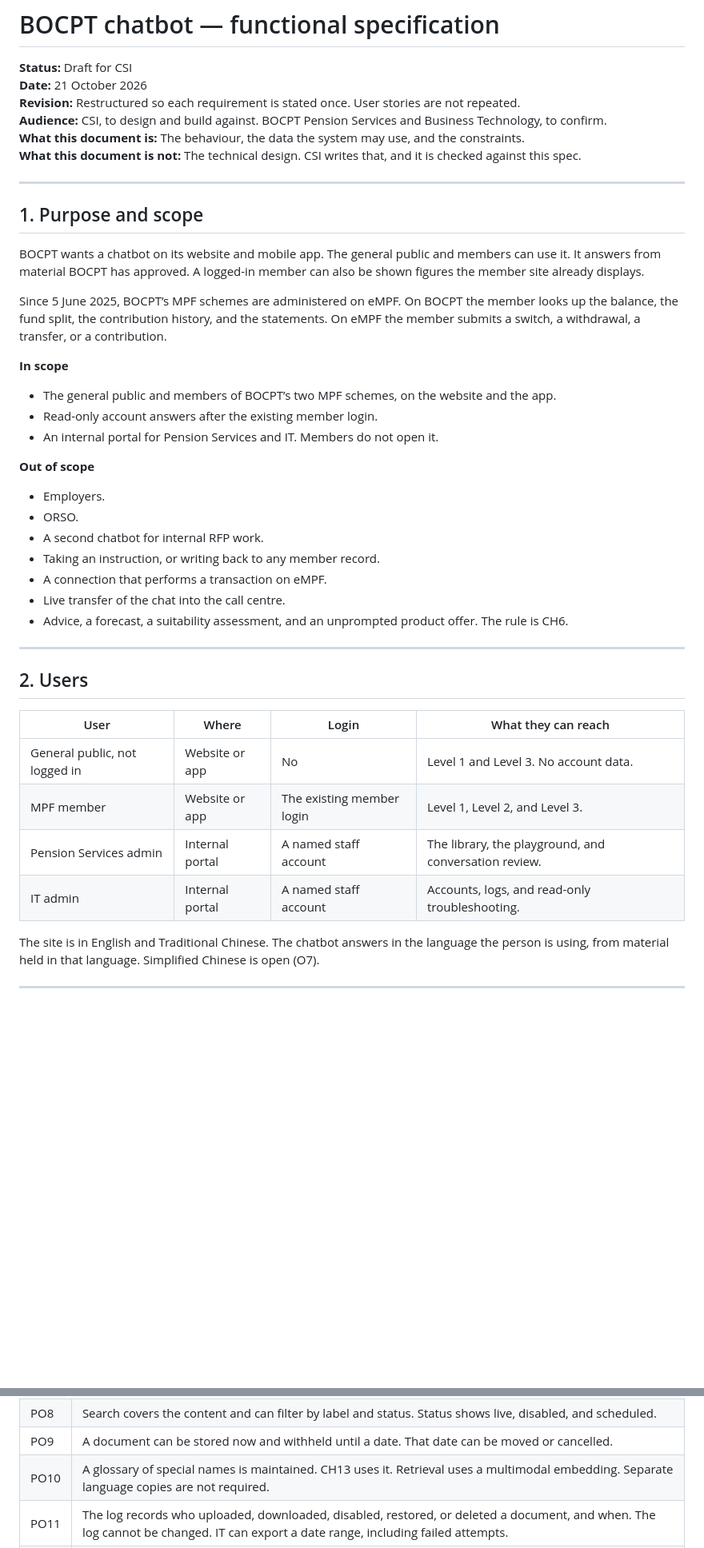
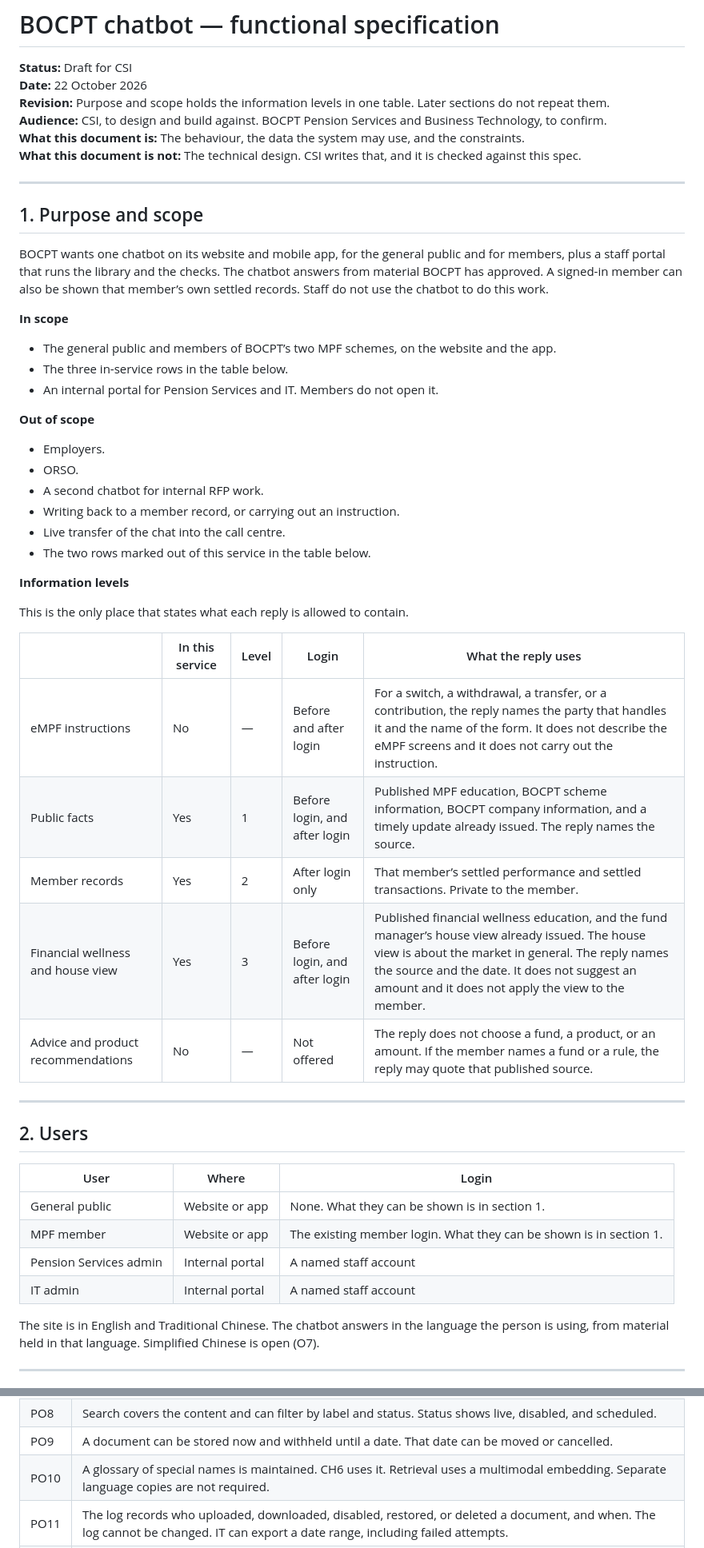
Before and after one commit to jensen-mz/bocipt-consultation, a Markdown page: functional-spec.md, 2 parts joined by grey strips. Shown at 80% size. GitHub-like rendering; blank space fills up the shorter version.

```diff
--- a/functional-spec.md
+++ b/functional-spec.md
@@ -1,8 +1,8 @@
 # BOCPT chatbot — functional specification
 
 **Status:** Draft for CSI
-**Date:** 21 October 2026
-**Revision:** Restructured so each requirement is stated once. User stories are not repeated.
+**Date:** 22 October 2026
+**Revision:** Purpose and scope holds the information levels in one table. Later sections do not repeat them.
 **Audience:** CSI, to design and build against. BOCPT Pension Services and Business Technology, to confirm.
 **What this document is:** The behaviour, the data the system may use, and the constraints.
 **What this document is not:** The technical design. CSI writes that, and it is checked against this spec.
@@ -11,14 +11,12 @@
 
 ## 1. Purpose and scope
 
-BOCPT wants a chatbot on its website and mobile app. The general public and members can use it. It answers from material BOCPT has approved. A logged-in member can also be shown figures the member site already displays.
-
-Since 5 June 2025, BOCPT’s MPF schemes are administered on eMPF. On BOCPT the member looks up the balance, the fund split, the contribution history, and the statements. On eMPF the member submits a switch, a withdrawal, a transfer, or a contribution.
+BOCPT wants one chatbot on its website and mobile app, for the general public and for members, plus a staff portal that runs the library and the checks. The chatbot answers from material BOCPT has approved. A signed-in member can also be shown that member’s own settled records. Staff do not use the chatbot to do this work.
 
 **In scope**
 
 - The general public and members of BOCPT’s two MPF schemes, on the website and the app.
-- Read-only account answers after the existing member login.
+- The three in-service rows in the table below.
 - An internal portal for Pension Services and IT. Members do not open it.
 
 **Out of scope**
@@ -26,21 +24,32 @@ Since 5 June 2025, BOCPT’s MPF schemes are administered on eMPF. On BOCPT the
 - Employers.
 - ORSO.
 - A second chatbot for internal RFP work.
-- Taking an instruction, or writing back to any member record.
-- A connection that performs a transaction on eMPF.
+- Writing back to a member record, or carrying out an instruction.
 - Live transfer of the chat into the call centre.
-- Advice, a forecast, a suitability assessment, and an unprompted product offer. The rule is CH6.
+- The two rows marked out of this service in the table below.
+
+**Information levels**
+
+This is the only place that states what each reply is allowed to contain.
+
+| | In this service | Level | Login | What the reply uses |
+| --- | --- | --- | --- | --- |
+| eMPF instructions | No | — | Before and after login | For a switch, a withdrawal, a transfer, or a contribution, the reply names the party that handles it and the name of the form. It does not describe the eMPF screens and it does not carry out the instruction. |
+| Public facts | Yes | 1 | Before login, and after login | Published MPF education, BOCPT scheme information, BOCPT company information, and a timely update already issued. The reply names the source. |
+| Member records | Yes | 2 | After login only | That member’s settled performance and settled transactions. Private to the member. |
+| Financial wellness and house view | Yes | 3 | Before login, and after login | Published financial wellness education, and the fund manager’s house view already issued. The house view is about the market in general. The reply names the source and the date. It does not suggest an amount and it does not apply the view to the member. |
+| Advice and product recommendations | No | — | Not offered | The reply does not choose a fund, a product, or an amount. If the member names a fund or a rule, the reply may quote that published source. |
 
 ---
 
 ## 2. Users
 
-| User | Where | Login | What they can reach |
-| --- | --- | --- | --- |
-| General public, not logged in | Website or app | No | Level 1 and Level 3. No account data. |
-| MPF member | Website or app | The existing member login | Level 1, Level 2, and Level 3. |
-| Pension Services admin | Internal portal | A named staff account | The library, the playground, and conversation review. |
-| IT admin | Internal portal | A named staff account | Accounts, logs, and read-only troubleshooting. |
+| User | Where | Login |
+| --- | --- | --- |
+| General public | Website or app | None. What they can be shown is in section 1. |
+| MPF member | Website or app | The existing member login. What they can be shown is in section 1. |
+| Pension Services admin | Internal portal | A named staff account |
+| IT admin | Internal portal | A named staff account |
 
 The site is in English and Traditional Chinese. The chatbot answers in the language the person is using, from material held in that language. Simplified Chinese is open (O7).
 
@@ -145,7 +131,7 @@ eMPF administers the schemes. BOCPT’s figures may lag. The chatbot reports the
 | PO7 | Delete is permanent, confirmed once, and confirmed again when the document is live. |
 | PO8 | Search covers the content and can filter by label and status. Status shows live, disabled, and scheduled. |
 | PO9 | A document can be stored now and withheld until a date. That date can be moved or cancelled. |
-| PO10 | A glossary of special names is maintained. CH13 uses it. Retrieval uses a multimodal embedding. Separate language copies are not required. |
+| PO10 | A glossary of special names is maintained. CH6 uses it. Retrieval uses a multimodal embedding. Separate language copies are not required. |
 | PO11 | The log records who uploaded, downloaded, disabled, restored, or deleted a document, and when. The log cannot be changed. IT can export a date range, including failed attempts. |
 | PO12 | IT grants and revokes Pension Services admin by name. The change applies immediately, including an open session. |
 | PO13 | A playground run is not stored as a member conversation. It shows the document and passage used, or that nothing matched. |
```
Also changed, not shown: other parts of functional-spec.md (+23 -59 lines).
